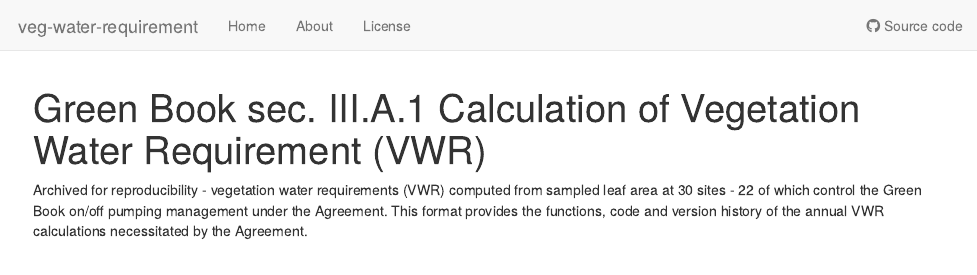
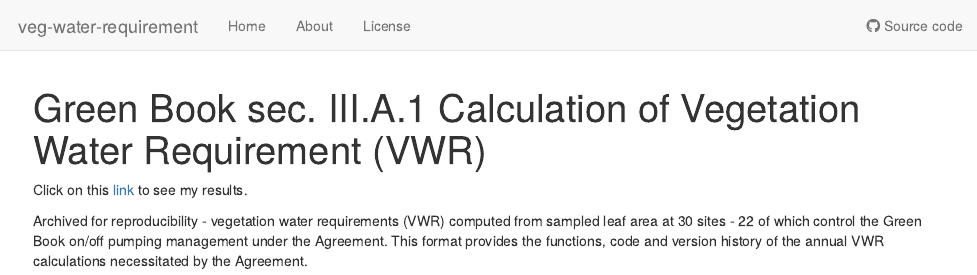
Before and after one commit to zach-nelson/veg-water-requirement, an R Markdown document (analysis/index.Rmd): the page in a window 1100 px wide, from its top. Rendered offline with R 4.5, knitr and Pandoc, with nearby package versions; drawn as R Markdown's standard HTML page in place of the format the file asks for.

```diff
--- a/analysis/index.Rmd
+++ b/analysis/index.Rmd
@@ -7,5 +7,6 @@
 editor_options:
   chunk_output_type: console
 ---
+Click on this [link](point-frame.html) to see my results.
 
 Archived for reproducibility -  vegetation water requirements (VWR) computed from sampled leaf area at 30 sites - 22 of which control the Green Book on/off pumping management under the Agreement. This format provides the functions, code and version history of the annual VWR calculations necessitated by the Agreement.
```
